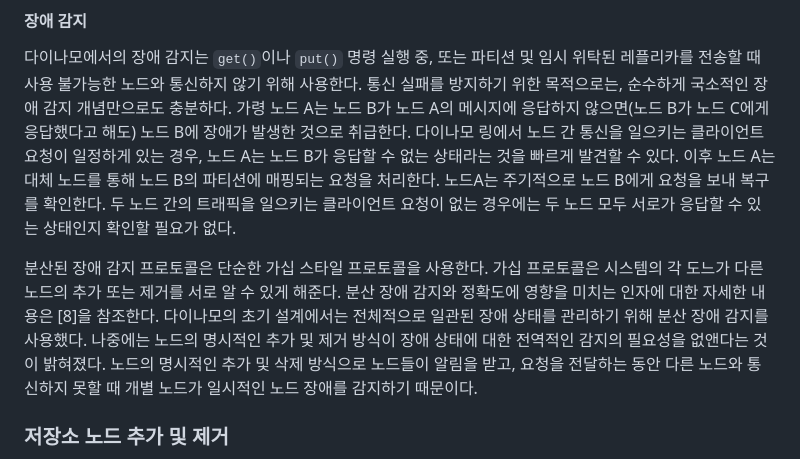
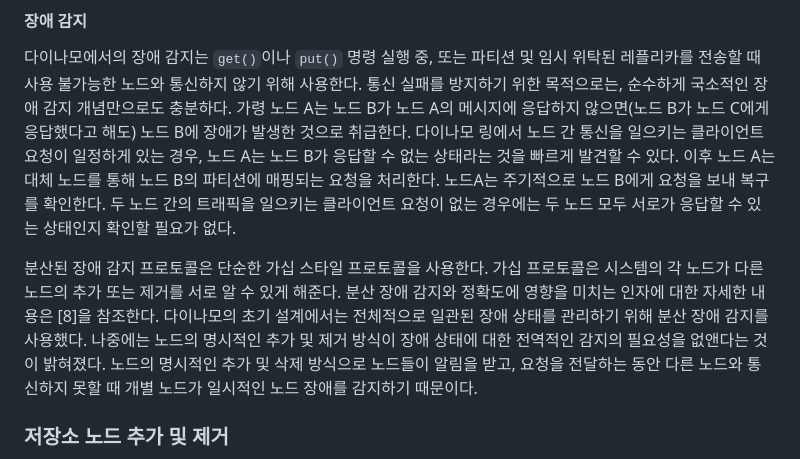
Before and after one commit to parksb/papers-i-love, a Markdown page: dynamo-amazons-highly-available-key-value-store.md, the part around the change. Drawn GitHub-style.

Commit message:
오타 수정 도느 -> 노드 (#10)

```diff
--- a/dynamo-amazons-highly-available-key-value-store.md
+++ b/dynamo-amazons-highly-available-key-value-store.md
@@ -236,7 +236,7 @@ get, put 명령은 모두 HTTP를 통한 아마존의 인프라별 요청 처리
 
 다이나모에서의 장애 감지는 `get()`이나 `put()` 명령 실행 중, 또는 파티션 및 임시 위탁된 레플리카를 전송할 때 사용 불가능한 노드와 통신하지 않기 위해 사용한다. 통신 실패를 방지하기 위한 목적으로는, 순수하게 국소적인 장애 감지 개념만으로도 충분하다. 가령 노드 A는 노드 B가 노드 A의 메시지에 응답하지 않으면(노드 B가 노드 C에게 응답했다고 해도) 노드 B에 장애가 발생한 것으로 취급한다. 다이나모 링에서 노드 간 통신을 일으키는 클라이언트 요청이 일정하게 있는 경우, 노드 A는 노드 B가 응답할 수 없는 상태라는 것을 빠르게 발견할 수 있다. 이후 노드 A는 대체 노드를 통해 노드 B의 파티션에 매핑되는 요청을 처리한다. 노드A는 주기적으로 노드 B에게 요청을 보내 복구를 확인한다. 두 노드 간의 트래픽을 일으키는 클라이언트 요청이 없는 경우에는 두 노드 모두 서로가 응답할 수 있는 상태인지 확인할 필요가 없다.
 
-분산된 장애 감지 프로토콜은 단순한 가십 스타일 프로토콜을 사용한다. 가십 프로토콜은 시스템의 각 도느가 다른 노드의 추가 또는 제거를 서로 알 수 있게 해준다. 분산 장애 감지와 정확도에 영향을 미치는 인자에 대한 자세한 내용은 [8]을 참조한다. 다이나모의 초기 설계에서는 전체적으로 일관된 장애 상태를 관리하기 위해 분산 장애 감지를 사용했다. 나중에는 노드의 명시적인 추가 및 제거 방식이 장애 상태에 대한 전역적인 감지의 필요성을 없앤다는 것이 밝혀졌다. 노드의 명시적인 추가 및 삭제 방식으로 노드들이 알림을 받고, 요청을 전달하는 동안 다른 노드와 통신하지 못할 때 개별 노드가 일시적인 노드 장애를 감지하기 때문이다.
+분산된 장애 감지 프로토콜은 단순한 가십 스타일 프로토콜을 사용한다. 가십 프로토콜은 시스템의 각 노드가 다른 노드의 추가 또는 제거를 서로 알 수 있게 해준다. 분산 장애 감지와 정확도에 영향을 미치는 인자에 대한 자세한 내용은 [8]을 참조한다. 다이나모의 초기 설계에서는 전체적으로 일관된 장애 상태를 관리하기 위해 분산 장애 감지를 사용했다. 나중에는 노드의 명시적인 추가 및 제거 방식이 장애 상태에 대한 전역적인 감지의 필요성을 없앤다는 것이 밝혀졌다. 노드의 명시적인 추가 및 삭제 방식으로 노드들이 알림을 받고, 요청을 전달하는 동안 다른 노드와 통신하지 못할 때 개별 노드가 일시적인 노드 장애를 감지하기 때문이다.
 
 ### 저장소 노드 추가 및 제거
 
```
